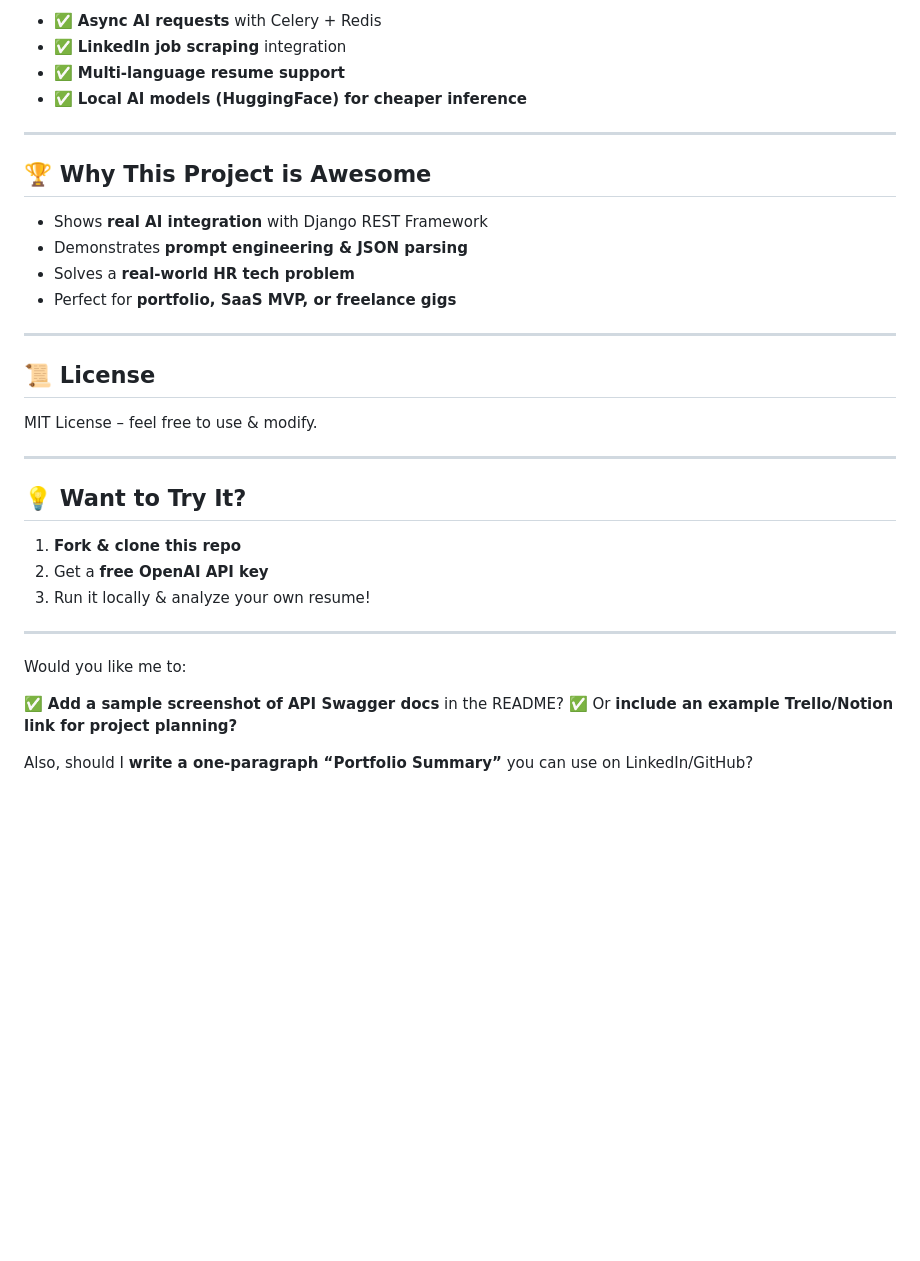
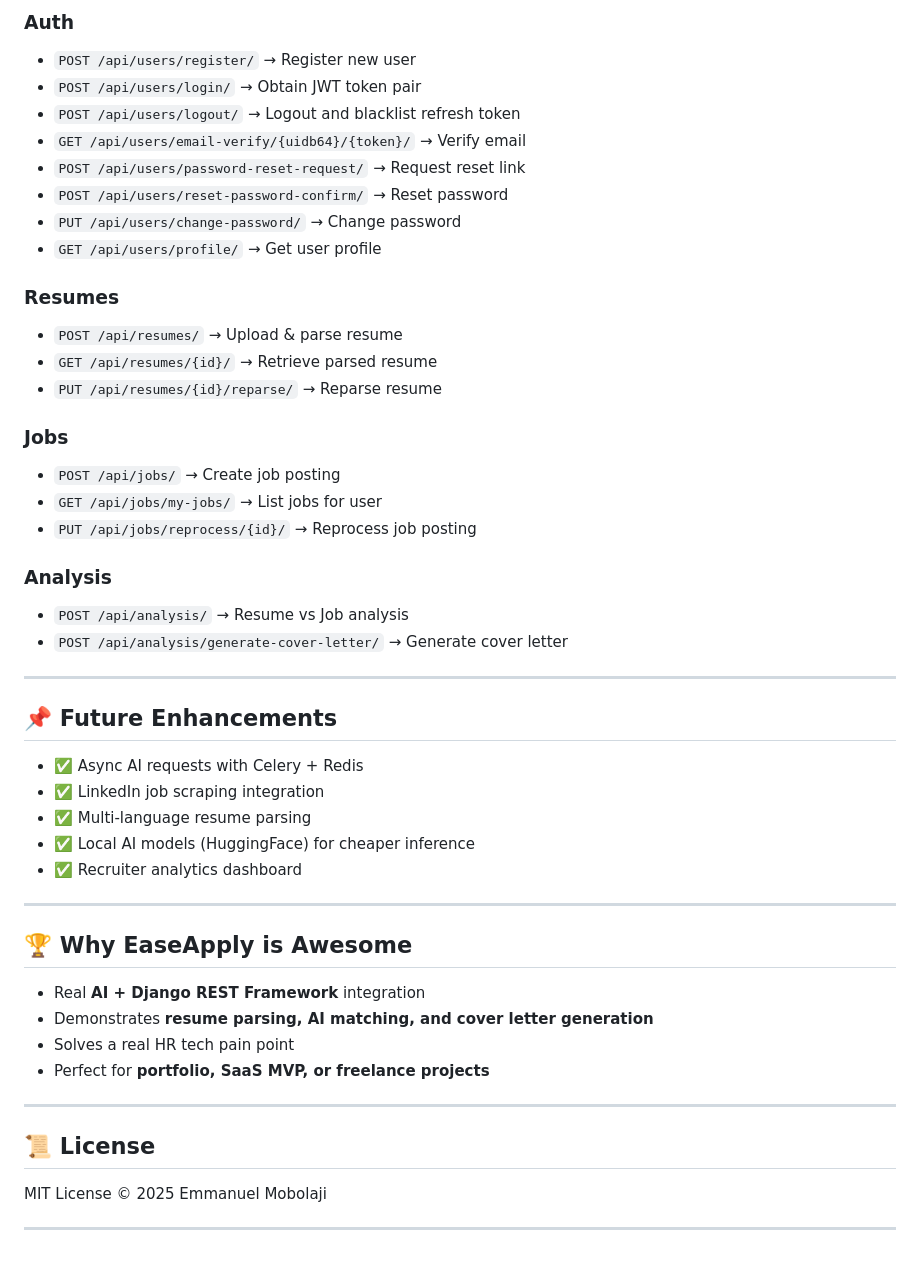
Before and after one commit to EmmanuelOlatunde/EaseApply, a Markdown page: README.md, the part around one of its changes. Drawn GitHub-style; blank space fills up the shorter version.

```diff
--- a/README.md
+++ b/README.md
@@ -153,37 +184,55 @@ I’m excited to apply for the Backend Engineer role at XYZ Company...
 
-* ✅ **Async AI requests** with Celery + Redis
-* ✅ **LinkedIn job scraping** integration
-* ✅ **Multi-language resume support**
-* ✅ **Local AI models (HuggingFace) for cheaper inference**
+### Auth
+
+* `POST /api/users/register/` → Register new user
+* `POST /api/users/login/` → Obtain JWT token pair
+* `POST /api/users/logout/` → Logout and blacklist refresh token
+* `GET /api/users/email-verify/{uidb64}/{token}/` → Verify email
+* `POST /api/users/password-reset-request/` → Request reset link
+* `POST /api/users/reset-password-confirm/` → Reset password
+* `PUT /api/users/change-password/` → Change password
+* `GET /api/users/profile/` → Get user profile
+
+### Resumes
+
+* `POST /api/resumes/` → Upload & parse resume
+* `GET /api/resumes/{id}/` → Retrieve parsed resume
+* `PUT /api/resumes/{id}/reparse/` → Reparse resume
+
+### Jobs
+
+* `POST /api/jobs/` → Create job posting
+* `GET /api/jobs/my-jobs/` → List jobs for user
+* `PUT /api/jobs/reprocess/{id}/` → Reprocess job posting
+
+### Analysis
+
+* `POST /api/analysis/` → Resume vs Job analysis
+* `POST /api/analysis/generate-cover-letter/` → Generate cover letter
 
 ---
 
-## 🏆 **Why This Project is Awesome**
+## 📌 Future Enhancements
 
-* Shows **real AI integration** with Django REST Framework
-* Demonstrates **prompt engineering & JSON parsing**
-* Solves a **real-world HR tech problem**
-* Perfect for **portfolio, SaaS MVP, or freelance gigs**
+* ✅ Async AI requests with Celery + Redis
+* ✅ LinkedIn job scraping integration
+* ✅ Multi-language resume parsing
+* ✅ Local AI models (HuggingFace) for cheaper inference
+* ✅ Recruiter analytics dashboard
 
 ---
 
-## 📜 **License**
+## 🏆 Why EaseApply is Awesome
 
-MIT License – feel free to use & modify.
+* Real **AI + Django REST Framework** integration
+* Demonstrates **resume parsing, AI matching, and cover letter generation**
+* Solves a real HR tech pain point
+* Perfect for **portfolio, SaaS MVP, or freelance projects**
 
 ---
 
-## 💡 **Want to Try It?**
+## 📜 License
 
-1. **Fork & clone this repo**
-2. Get a **free OpenAI API key**
-3. Run it locally & analyze your own resume!
+MIT License © 2025 Emmanuel Mobolaji
 
 ---
-
-Would you like me to:
-
-✅ **Add a sample screenshot of API Swagger docs** in the README?
-✅ Or **include an example Trello/Notion link for project planning?**
-
-Also, should I **write a one-paragraph “Portfolio Summary”** you can use on LinkedIn/GitHub?
```
Also changed, not shown: other parts of README.md (+91 -60 lines).
